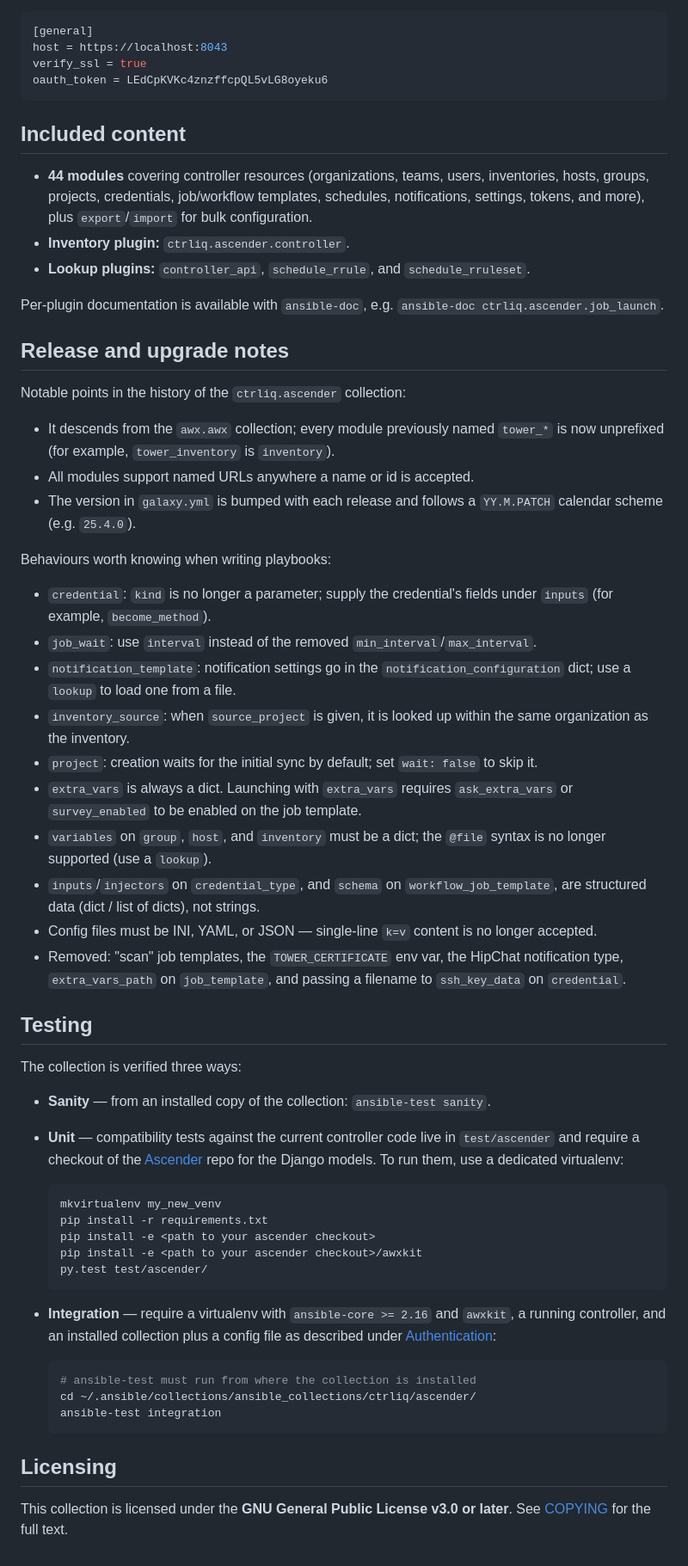
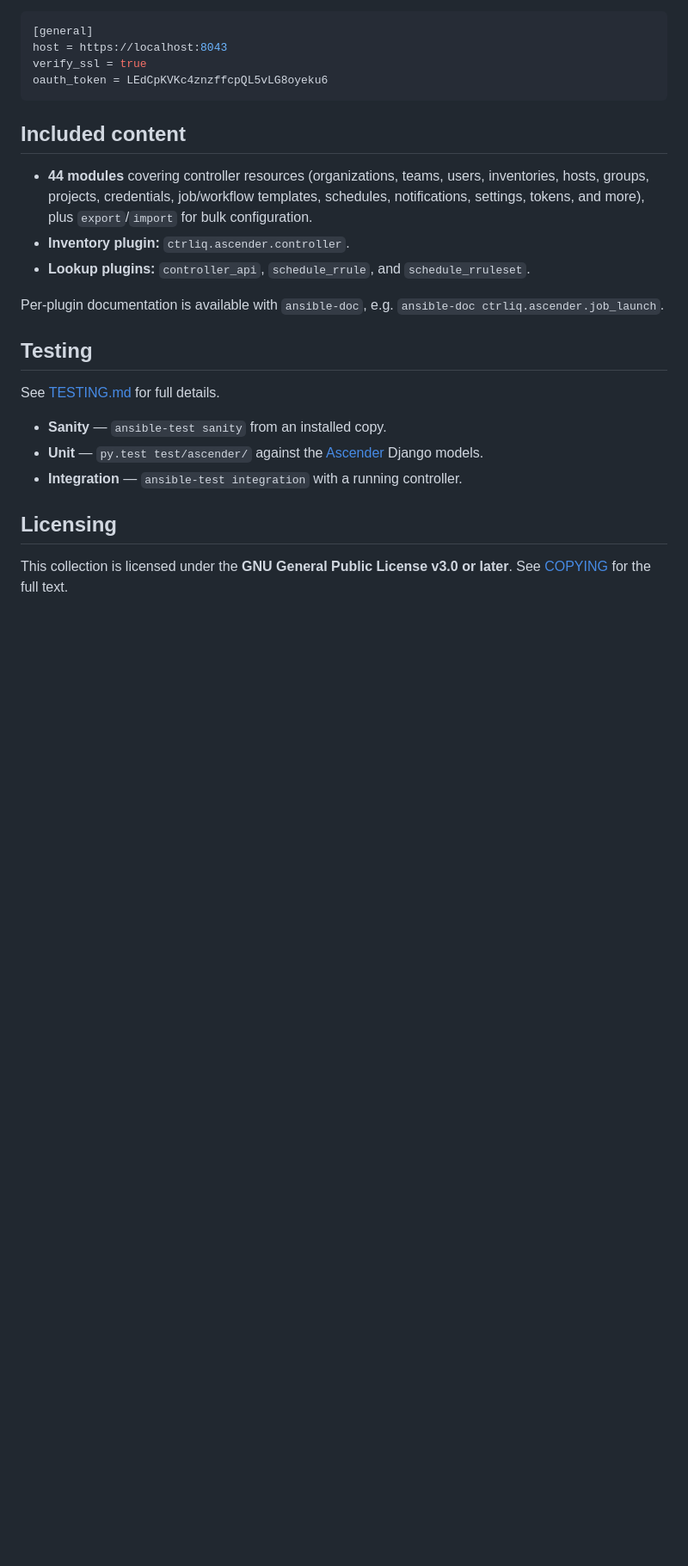
Before and after one commit to ctrliq/ascender-collection, a Markdown page: README.md, the part around one of its changes. Shown at 86% size. GitHub-like rendering; blank space fills up the shorter version.

Commit message:
Clean up README — remove legacy migration notes
Remove the tower_* era migration notes, historical origin paragraph,
and inline testing instructions (now in TESTING.md). Focus the README
on what a new user needs: install, usage, auth, and content listing.

````diff
--- a/README.md
+++ b/README.md
@@ -105,69 +101,14 @@ oauth_token = LEdCpKVKc4znzffcpQL5vLG8oyeku6
 Per-plugin documentation is available with `ansible-doc`, e.g.
 `ansible-doc ctrliq.ascender.job_launch`.
 
-## Release and upgrade notes
-
-Notable points in the history of the `ctrliq.ascender` collection:
-
-- It descends from the `awx.awx` collection; every module previously named
-  `tower_*` is now unprefixed (for example, `tower_inventory` is `inventory`).
-- All modules support named URLs anywhere a name or id is accepted.
-- The version in `galaxy.yml` is bumped with each release and follows a
-  `YY.M.PATCH` calendar scheme (e.g. `25.4.0`).
-
-Behaviours worth knowing when writing playbooks:
-
-- `credential`: `kind` is no longer a parameter; supply the credential's fields
-  under `inputs` (for example, `become_method`).
-- `job_wait`: use `interval` instead of the removed `min_interval`/`max_interval`.
-- `notification_template`: notification settings go in the
-  `notification_configuration` dict; use a `lookup` to load one from a file.
-- `inventory_source`: when `source_project` is given, it is looked up within the
-  same organization as the inventory.
-- `project`: creation waits for the initial sync by default; set `wait: false`
-  to skip it.
-- `extra_vars` is always a dict. Launching with `extra_vars` requires
-  `ask_extra_vars` or `survey_enabled` to be enabled on the job template.
-- `variables` on `group`, `host`, and `inventory` must be a dict; the `@file`
-  syntax is no longer supported (use a `lookup`).
-- `inputs`/`injectors` on `credential_type`, and `schema` on
-  `workflow_job_template`, are structured data (dict / list of dicts), not
-  strings.
-- Config files must be INI, YAML, or JSON — single-line `k=v` content is no
-  longer accepted.
-- Removed: "scan" job templates, the `TOWER_CERTIFICATE` env var, the HipChat
-  notification type, `extra_vars_path` on `job_template`, and passing a filename
-  to `ssh_key_data` on `credential`.
-
 ## Testing
 
-The collection is verified three ways:
+See [TESTING.md](./TESTING.md) for full details.
 
-- **Sanity** — from an installed copy of the collection:
-  `ansible-test sanity`.
-- **Unit** — compatibility tests against the current controller code live in
-  `test/ascender` and require a checkout of the
-  [Ascender](https://github.com/ctrliq/ascender) repo for the Django models.
-  To run them, use a dedicated virtualenv:
-
-  ```bash
-  mkvirtualenv my_new_venv
-  pip install -r requirements.txt
-  pip install -e <path to your ascender checkout>
-  pip install -e <path to your ascender checkout>/awxkit
-  py.test test/ascender/
-  ```
-
-- **Integration** — require a virtualenv with `ansible-core >= 2.16` and
-  `awxkit`, a running controller, and an installed collection
-  plus a config file as described under
-  [Authentication](#authentication):
-
-  ```bash
-  # ansible-test must run from where the collection is installed
-  cd ~/.ansible/collections/ansible_collections/ctrliq/ascender/
-  ansible-test integration
-  ```
+- **Sanity** — `ansible-test sanity` from an installed copy.
+- **Unit** — `py.test test/ascender/` against the
+  [Ascender](https://github.com/ctrliq/ascender) Django models.
+- **Integration** — `ansible-test integration` with a running controller.
 
 ## Licensing
 
````
Also changed, not shown: other parts of README.md (+1 -5 lines).
